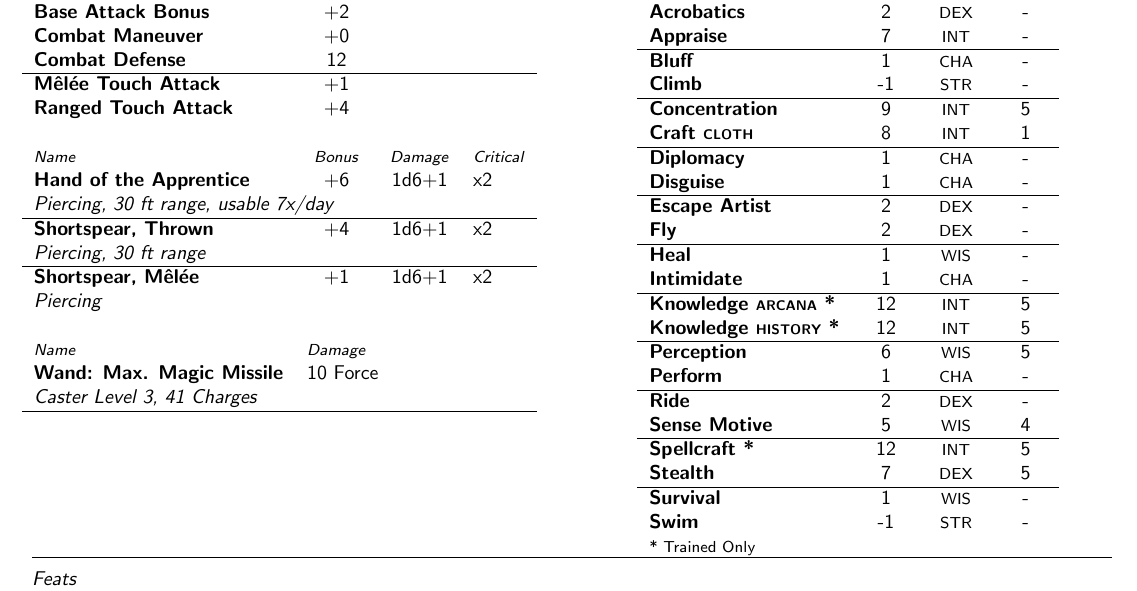
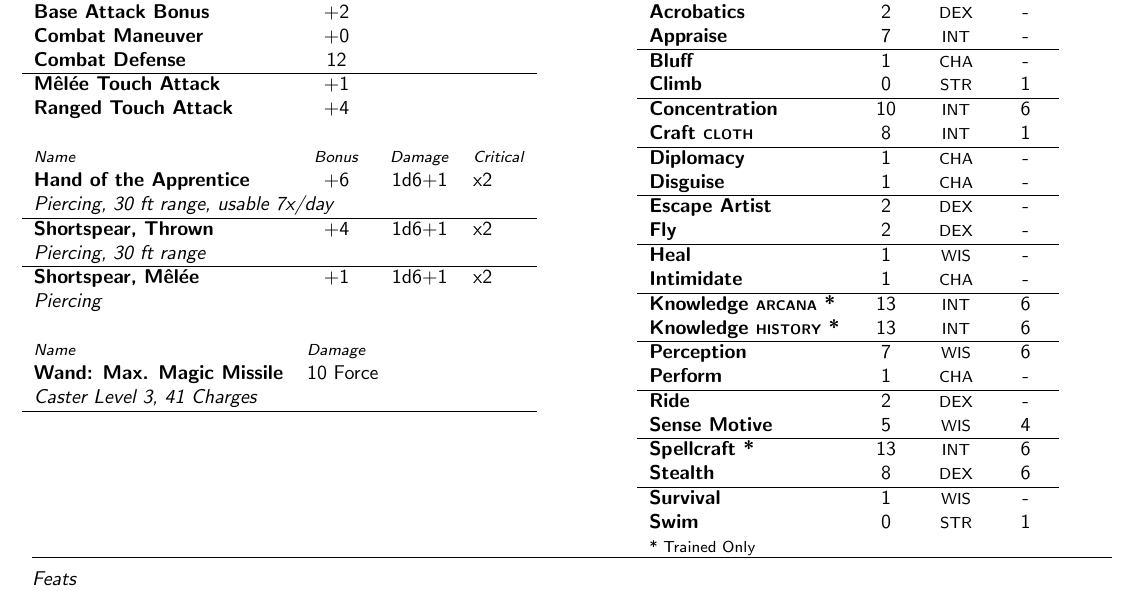
Before and after one commit to Falochu/Pathfinder, a LaTeX document (Zaru.tex): part of page 1 of 7, cut so that both start at the same text. Compiled offline with pdfLaTeX.

```diff
--- a/Zaru.tex
+++ b/Zaru.tex
@@ -147,9 +156,9 @@
         \textbf{Appraise} & 7 & {\footnotesize INT} & - \\
         \hline
         \textbf{Bluff} & 1 & {\footnotesize CHA} & - \\
-        \textbf{Climb} & -1 & {\footnotesize STR} & - \\
+        \textbf{Climb} & 0 & {\footnotesize STR} & 1 \\
         \hline
-        \textbf{Concentration} & 9 & {\footnotesize INT} & 5 \\
+        \textbf{Concentration} & 10 & {\footnotesize INT} & 6 \\
         \textbf{Craft {\scriptsize CLOTH}} & 8 & {\footnotesize INT} & 1 \\
         \hline
         \textbf{Diplomacy} & 1 & {\footnotesize CHA} & - \\
@@ -163,11 +172,11 @@
         \textbf{Heal} & 1 & {\footnotesize WIS} & - \\
         \textbf{Intimidate} & 1 & {\footnotesize CHA} & - \\
         \hline
-        \textbf{Knowledge {\scriptsize ARCANA} *} & 12 & {\footnotesize INT} & 5 \\
+        \textbf{Knowledge {\scriptsize ARCANA} *} & 13 & {\footnotesize INT} & 6 \\
         %\textbf{Knowledge {\scriptsize DUNGEONEERING} *} & - & {\footnotesize INT} & -\\
         %\textbf{Knowledge {\scriptsize ENGINEERING} *} & - & {\footnotesize INT} & - \\
         %\textbf{Knowledge {\scriptsize GEOGRAPHY} *} & - & {\footnotesize INT} & - \\
-        \textbf{Knowledge {\scriptsize HISTORY} *} & 12 & {\footnotesize INT} & 5 \\
+        \textbf{Knowledge {\scriptsize HISTORY} *} & 13 & {\footnotesize INT} & 6 \\
         \hline
         %\textbf{Knowledge {\scriptsize LOCAL} *} & - & {\footnotesize INT} & - \\
         %\textbf{Knowledge {\scriptsize NATURE} *} & - & {\footnotesize INT} & - \\
@@ -175,7 +184,7 @@
         %\textbf{Knowledge {\scriptsize PLANES} *} & - & {\footnotesize INT} & - \\
         %\textbf{Knowledge {\scriptsize RELIGION} *} & - & {\footnotesize INT} & - \\
         %\textbf{Linguistics *} & - & {\footnotesize INT} & - \\
-        \textbf{Perception} & 6 & {\footnotesize WIS} & 5 \\
+        \textbf{Perception} & 7 & {\footnotesize WIS} & 6 \\
         \textbf{Perform} & 1 & {\footnotesize CHA} & - \\
         \hline
         %\textbf{Profession *} & - & {\footnotesize WIS} & - \\
@@ -183,11 +192,11 @@
         \textbf{Sense Motive} & 5 & {\footnotesize WIS} & 4 \\
         \hline
         %\textbf{Sleight of Hand *} & - & {\footnotesize DEX} & - \\
-        \textbf{Spellcraft *} & 12 & {\footnotesize INT} & 5 \\
-        \textbf{Stealth} & 7 & {\footnotesize DEX} & 5 \\
+        \textbf{Spellcraft *} & 13 & {\footnotesize INT} & 6 \\
+        \textbf{Stealth} & 8 & {\footnotesize DEX} & 6 \\
         \hline
         \textbf{Survival} & 1 & {\footnotesize WIS} & - \\
-        \textbf{Swim} & -1 & {\footnotesize STR} & - \\
+        \textbf{Swim} & 0 & {\footnotesize STR} & 1 \\
         %\textbf{Use Magic Device *} & - & {\footnotesize CHA} & - \\
         {\footnotesize * Trained Only} \\
         \end{tabular}
```
Also changed, not shown: Zaru.tex (25 more changed lines).
